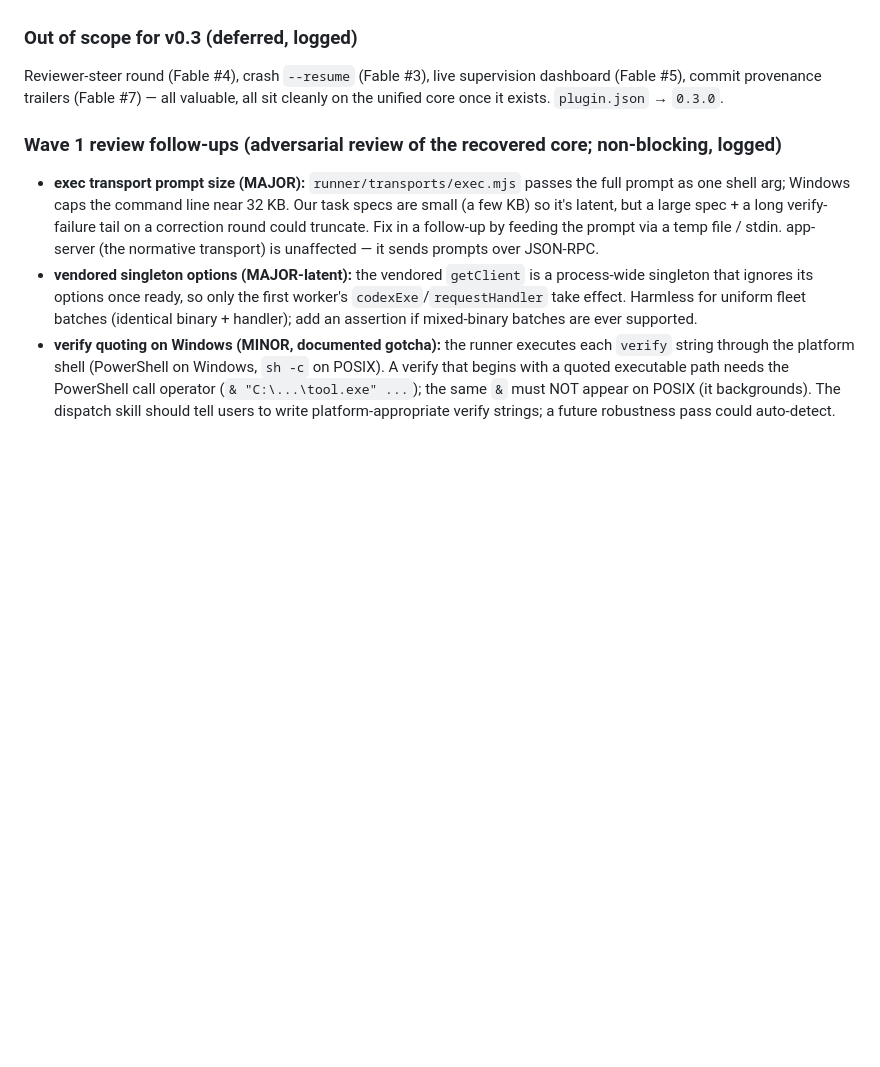
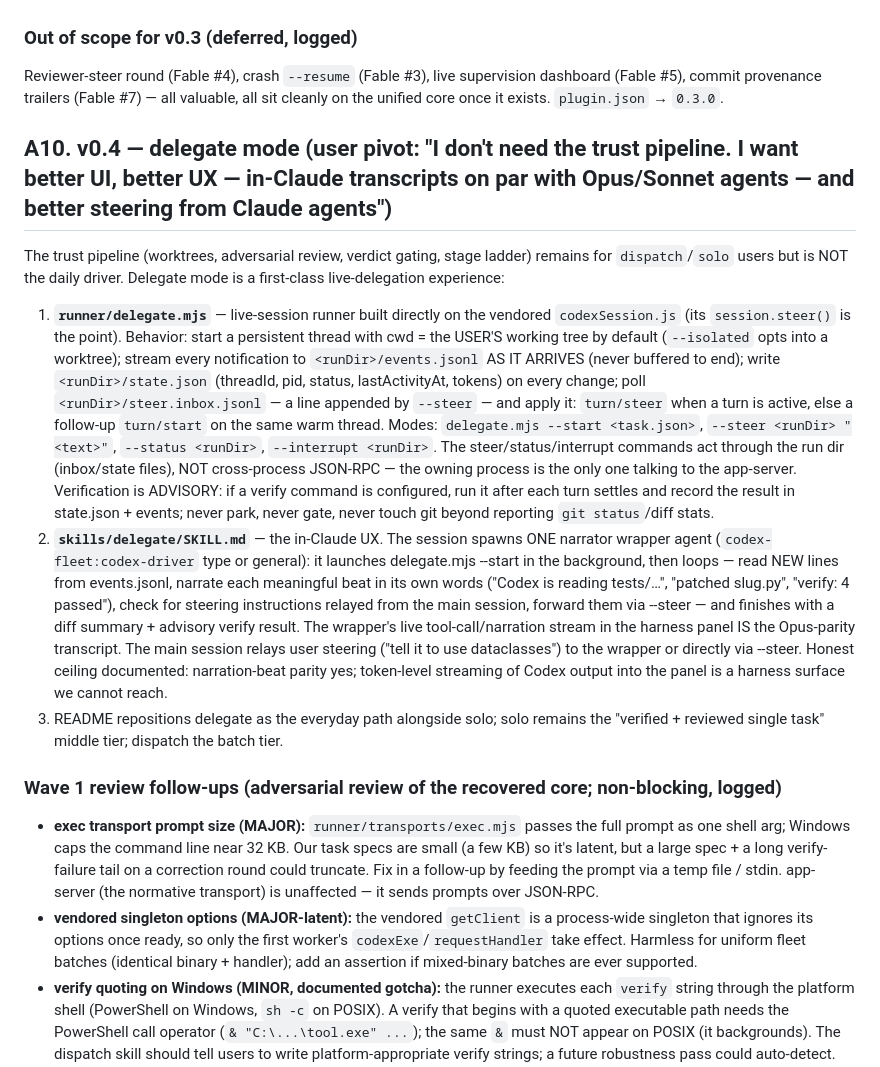
Before and after one commit to wenbinio/claudeorchestratortocodex, a Markdown page: docs/specs/2026-07-18-codex-fleet-plugin-design.md, the part around the change. Rendered like a GitHub page; blank space fills up the shorter version.

Commit message:
Spec A10: v0.4 delegate mode — live steerable Codex delegation, narrator-wrapper UX, advisory verification

```diff
--- a/docs/specs/2026-07-18-codex-fleet-plugin-design.md
+++ b/docs/specs/2026-07-18-codex-fleet-plugin-design.md
@@ -293,6 +293,14 @@ Two independent improvement passes (GPT-5.6-Sol read-only; Fable full-context) c
 ### Out of scope for v0.3 (deferred, logged)
 Reviewer-steer round (Fable #4), crash `--resume` (Fable #3), live supervision dashboard (Fable #5), commit provenance trailers (Fable #7) — all valuable, all sit cleanly on the unified core once it exists. `plugin.json` → `0.3.0`.
 
+## A10. v0.4 — delegate mode (user pivot: "I don't need the trust pipeline. I want better UI, better UX — in-Claude transcripts on par with Opus/Sonnet agents — and better steering from Claude agents")
+
+The trust pipeline (worktrees, adversarial review, verdict gating, stage ladder) remains for `dispatch`/`solo` users but is NOT the daily driver. Delegate mode is a first-class live-delegation experience:
+
+1. **`runner/delegate.mjs`** — live-session runner built directly on the vendored `codexSession.js` (its `session.steer()` is the point). Behavior: start a persistent thread with cwd = the USER'S working tree by default (`--isolated` opts into a worktree); stream every notification to `<runDir>/events.jsonl` AS IT ARRIVES (never buffered to end); write `<runDir>/state.json` (threadId, pid, status, lastActivityAt, tokens) on every change; poll `<runDir>/steer.inbox.jsonl` — a line appended by `--steer` — and apply it: `turn/steer` when a turn is active, else a follow-up `turn/start` on the same warm thread. Modes: `delegate.mjs --start <task.json>`, `--steer <runDir> "<text>"`, `--status <runDir>`, `--interrupt <runDir>`. The steer/status/interrupt commands act through the run dir (inbox/state files), NOT cross-process JSON-RPC — the owning process is the only one talking to the app-server. Verification is ADVISORY: if a verify command is configured, run it after each turn settles and record the result in state.json + events; never park, never gate, never touch git beyond reporting `git status`/diff stats.
+2. **`skills/delegate/SKILL.md`** — the in-Claude UX. The session spawns ONE narrator wrapper agent (`codex-fleet:codex-driver` type or general): it launches delegate.mjs --start in the background, then loops — read NEW lines from events.jsonl, narrate each meaningful beat in its own words ("Codex is reading tests/…", "patched slug.py", "verify: 4 passed"), check for steering instructions relayed from the main session, forward them via --steer — and finishes with a diff summary + advisory verify result. The wrapper's live tool-call/narration stream in the harness panel IS the Opus-parity transcript. The main session relays user steering ("tell it to use dataclasses") to the wrapper or directly via --steer. Honest ceiling documented: narration-beat parity yes; token-level streaming of Codex output into the panel is a harness surface we cannot reach.
+3. README repositions delegate as the everyday path alongside solo; solo remains the "verified + reviewed single task" middle tier; dispatch the batch tier.
+
 ### Wave 1 review follow-ups (adversarial review of the recovered core; non-blocking, logged)
 - **exec transport prompt size (MAJOR):** `runner/transports/exec.mjs` passes the full prompt as one shell arg; Windows caps the command line near 32 KB. Our task specs are small (a few KB) so it's latent, but a large spec + a long verify-failure tail on a correction round could truncate. Fix in a follow-up by feeding the prompt via a temp file / stdin. app-server (the normative transport) is unaffected — it sends prompts over JSON-RPC.
 - **vendored singleton options (MAJOR-latent):** the vendored `getClient` is a process-wide singleton that ignores its options once ready, so only the first worker's `codexExe`/`requestHandler` take effect. Harmless for uniform fleet batches (identical binary + handler); add an assertion if mixed-binary batches are ever supported.
```
